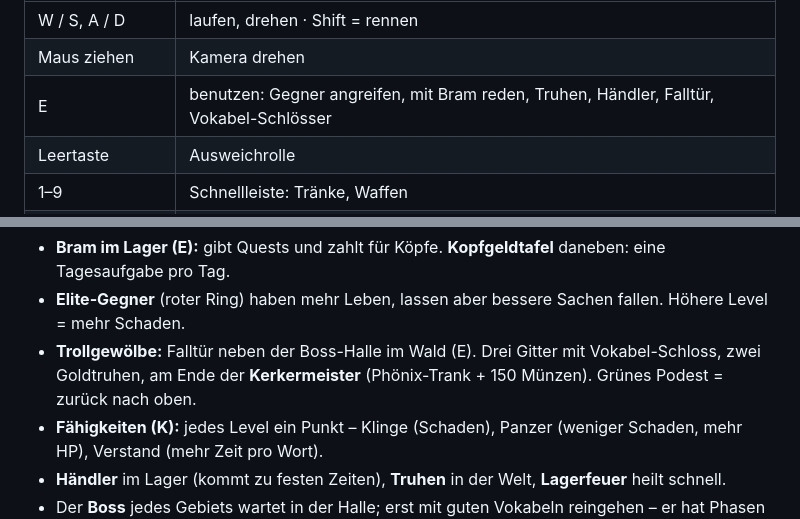
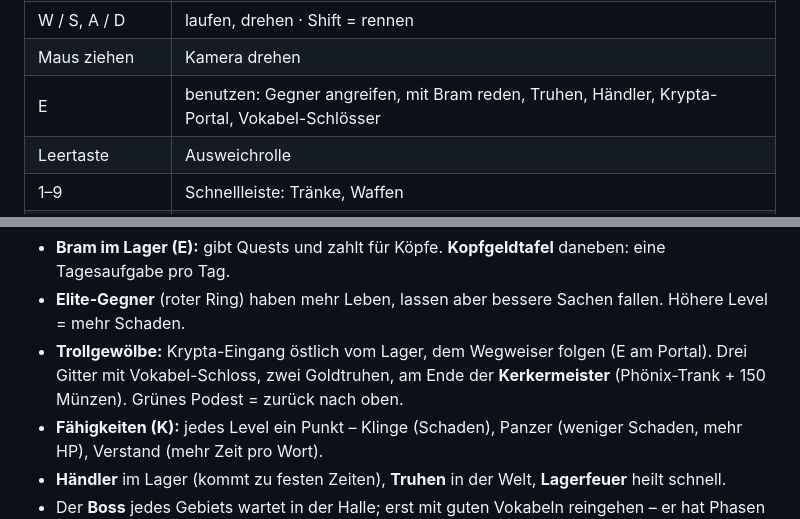
Before and after one commit to tbdwerk-alt-Julian/Julian-Vokabeltraining, a Markdown page: README.md, 2 parts joined by grey strips. Rendered like a GitHub page.

Commit message:
README: Krypta-Eingang statt Falltür
Co-Authored-By: Claude Fable 5.1 <noreply@anthropic.com>

```diff
--- a/README.md
+++ b/README.md
@@ -25,7 +25,7 @@ Unit-Namen eintragen (z. B. „Unit 3“) → **Einfügen**. Geübt werden nur d
 |---|---|
 | W / S, A / D | laufen, drehen · Shift = rennen |
 | Maus ziehen | Kamera drehen |
-| E | benutzen: Gegner angreifen, mit Bram reden, Truhen, Händler, Falltür, Vokabel-Schlösser |
+| E | benutzen: Gegner angreifen, mit Bram reden, Truhen, Händler, Krypta-Portal, Vokabel-Schlösser |
 | Leertaste | Ausweichrolle |
 | 1–9 | Schnellleiste: Tränke, Waffen |
 | I / V / K / M / Q / L | Inventar · Vokabeln · Fähigkeiten · Karte · Aufgabe · Saison |
@@ -38,7 +38,7 @@ Unit-Namen eintragen (z. B. „Unit 3“) → **Einfügen**. Geübt werden nur d
 **Was lohnt sich?**
 - **Bram im Lager (E):** gibt Quests und zahlt für Köpfe. **Kopfgeldtafel** daneben: eine Tagesaufgabe pro Tag.
 - **Elite-Gegner** (roter Ring) haben mehr Leben, lassen aber bessere Sachen fallen. Höhere Level = mehr Schaden.
-- **Trollgewölbe:** Falltür neben der Boss-Halle im Wald (E). Drei Gitter mit Vokabel-Schloss, zwei Goldtruhen, am Ende der **Kerkermeister** (Phönix-Trank + 150 Münzen). Grünes Podest = zurück nach oben.
+- **Trollgewölbe:** Krypta-Eingang östlich vom Lager, dem Wegweiser folgen (E am Portal). Drei Gitter mit Vokabel-Schloss, zwei Goldtruhen, am Ende der **Kerkermeister** (Phönix-Trank + 150 Münzen). Grünes Podest = zurück nach oben.
 - **Fähigkeiten (K):** jedes Level ein Punkt – Klinge (Schaden), Panzer (weniger Schaden, mehr HP), Verstand (mehr Zeit pro Wort).
 - **Händler** im Lager (kommt zu festen Zeiten), **Truhen** in der Welt, **Lagerfeuer** heilt schnell.
 - Der **Boss** jedes Gebiets wartet in der Halle; erst mit guten Vokabeln reingehen – er hat Phasen und macht richtig Schaden.
```
